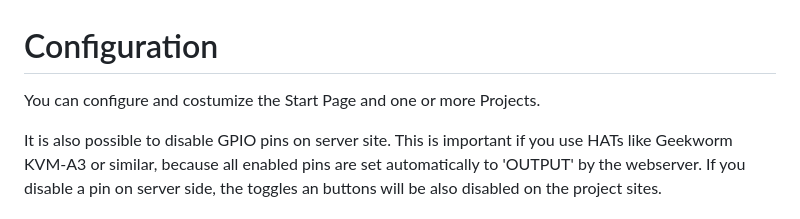
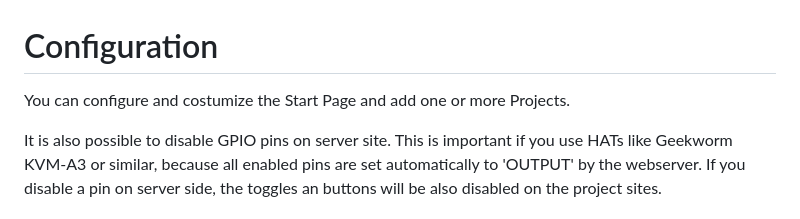
Before and after one commit to GingerBreadInc/GPIOWebInterface, a Markdown page: DOCS/config.md, the part around the change. GitHub-like rendering.

```diff
--- a/DOCS/config.md
+++ b/DOCS/config.md
@@ -1,5 +1,5 @@
 # Configuration
-You can configure and costumize the Start Page and one or more Projects.
+You can configure and costumize the Start Page and add one or more Projects.
 
 It is also possible to disable GPIO pins on server site. This is important if you use HATs like Geekworm KVM-A3 or similar, because all enabled pins are set automatically to 'OUTPUT' by the webserver. If you disable a pin on server side, the toggles an buttons will be also disabled on the project sites.
 
```
